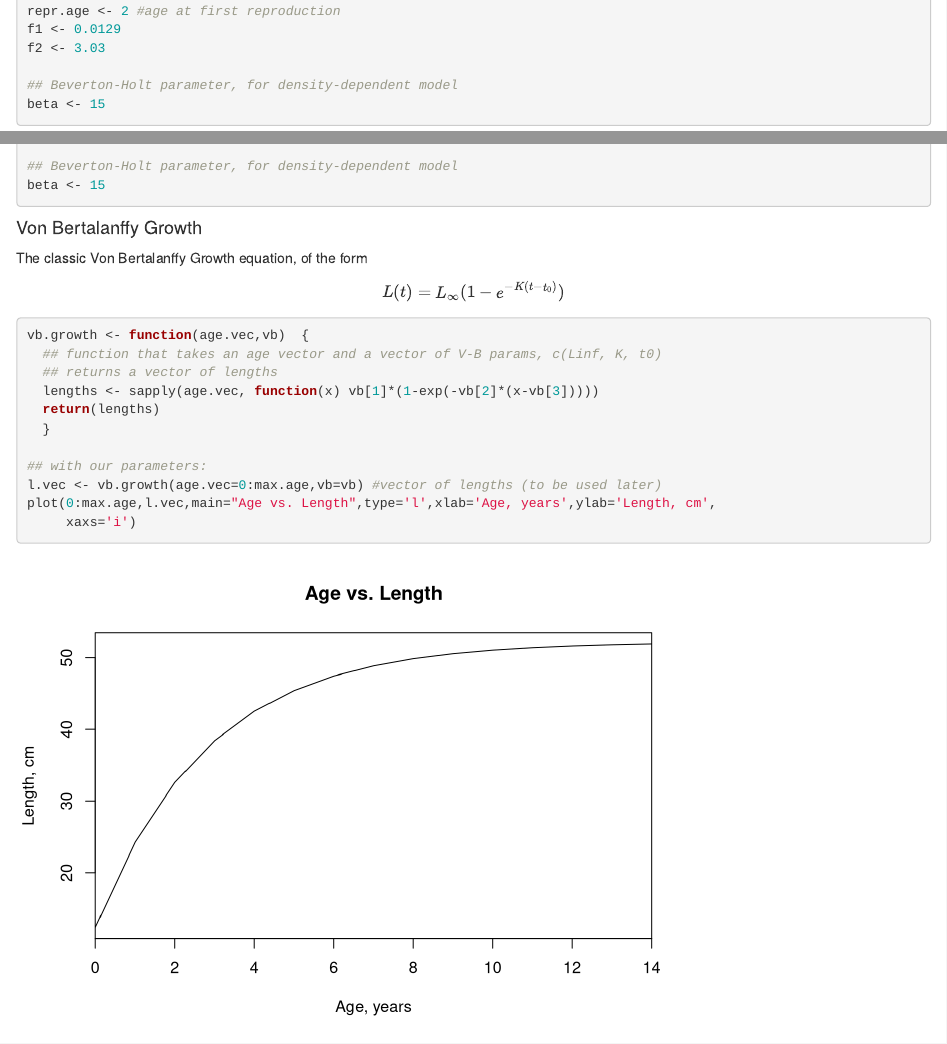
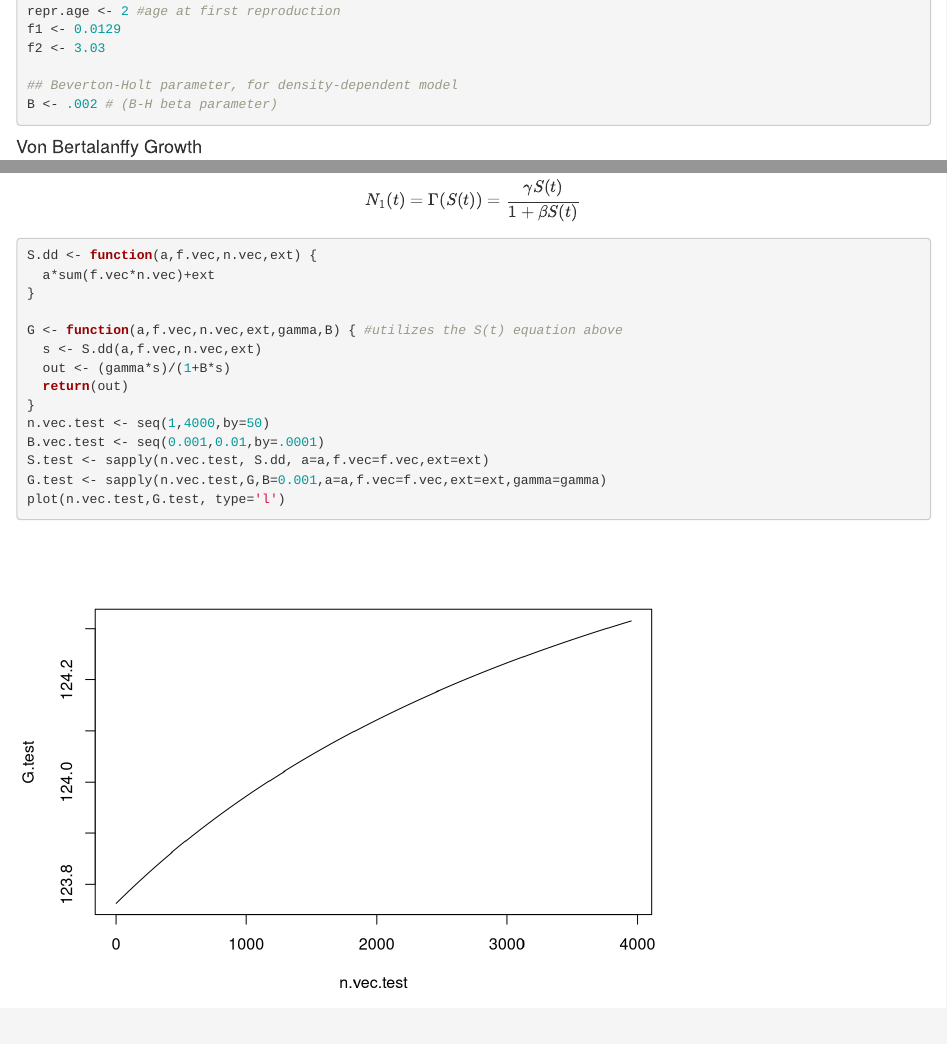
Before and after one commit to owenrliu/metapop_simulation, an R Markdown document (metapop_simulation.Rmd): the page in a window 1100 px wide, from 860 px down, and a second part further down, joined at a grey line. Rendered offline with R 4.5, knitr and Pandoc, with nearby package versions.

Commit message:
Worked on DD model formulation and param setting

````diff
--- a/metapop_simulation.Rmd
+++ b/metapop_simulation.Rmd
@@ -53,7 +53,7 @@ f1 <- 0.0129
 f2 <- 3.03
 
 ## Beverton-Holt parameter, for density-dependent model
-beta <- 15
+B <- .002 # (B-H beta parameter)
 
 ```
 
@@ -151,0 +153,16 @@ $$N_{1}(t) = \Gamma(S(t)) = \frac{\gamma S(t)}{1+\beta S(t)}$$
+```{r S and Gamma B-H function}
+S.dd <- function(a,f.vec,n.vec,ext) {
+  a*sum(f.vec*n.vec)+ext
+}
+
+G <- function(a,f.vec,n.vec,ext,gamma,B) { #utilizes the S(t) equation above
+  s <- S.dd(a,f.vec,n.vec,ext)
+  out <- (gamma*s)/(1+B*s)
+  return(out)
+}
+n.vec.test <- seq(1,4000,by=50)
+B.vec.test <- seq(0.001,0.01,by=.0001)
+S.test <- sapply(n.vec.test, S.dd, a=a,f.vec=f.vec,ext=ext)
+G.test <- sapply(n.vec.test,G,B=0.001,a=a,f.vec=f.vec,ext=ext,gamma=gamma)
+plot(n.vec.test,G.test, type='l')
+```
````
Also changed, not shown: metapop_simulation.html, metapop_simulation.Rmd (3 more changed lines).
